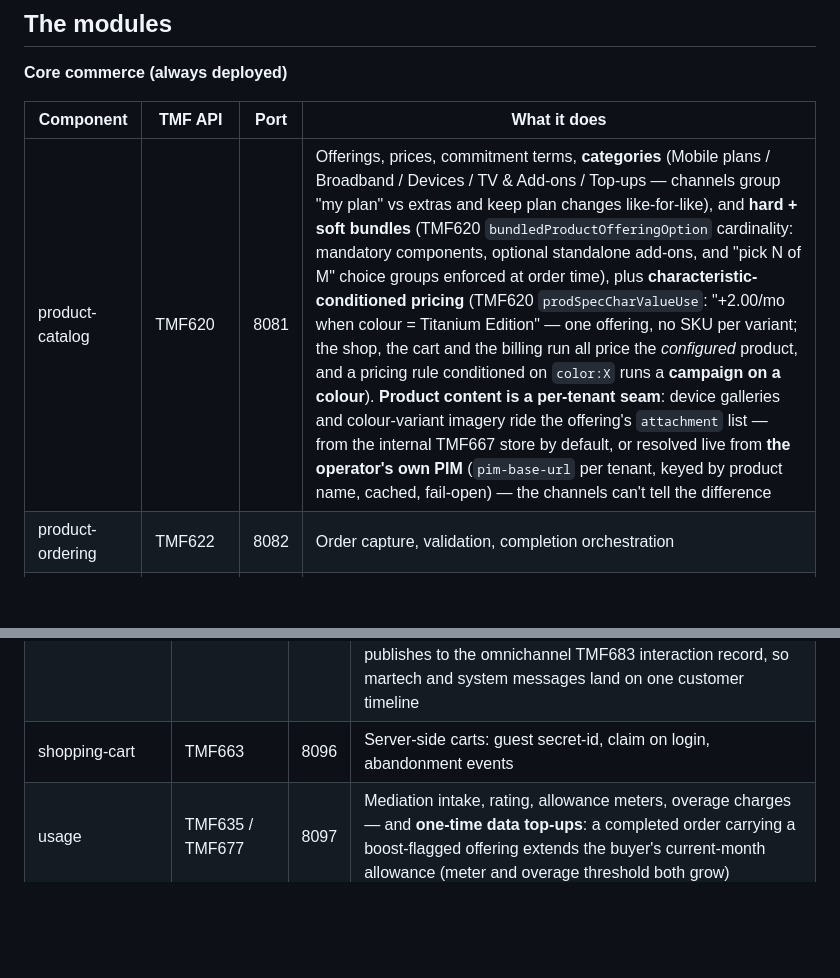
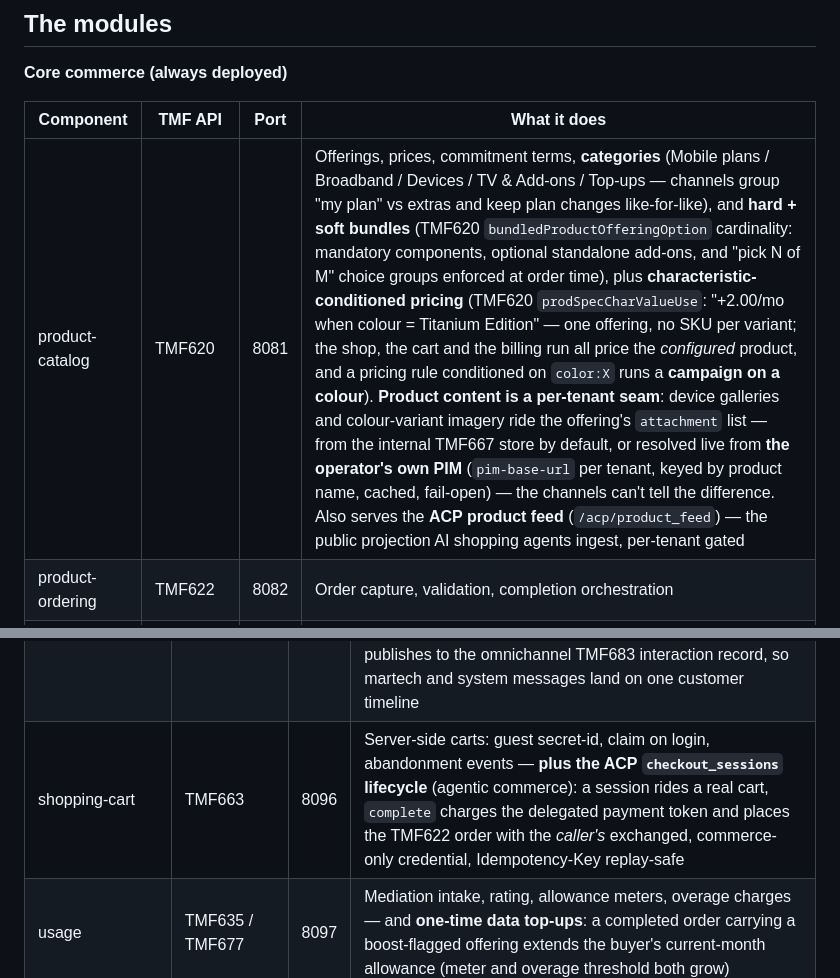
Before and after one commit to kundanvarma/genalpha-bss, a Markdown page: README.md, 2 parts joined by grey strips. Rendered like a GitHub page; blank space fills up the shorter version.

```diff
--- a/README.md
+++ b/README.md
@@ -217,7 +217,7 @@ modular mobile app recomposes around what the customer owns:
 
 | Component | TMF API | Port | What it does |
 |---|---|---|---|
-| product-catalog | TMF620 | 8081 | Offerings, prices, commitment terms, **categories** (Mobile plans / Broadband / Devices / TV & Add-ons / Top-ups — channels group "my plan" vs extras and keep plan changes like-for-like), and **hard + soft bundles** (TMF620 `bundledProductOfferingOption` cardinality: mandatory components, optional standalone add-ons, and "pick N of M" choice groups enforced at order time), plus **characteristic-conditioned pricing** (TMF620 `prodSpecCharValueUse`: "+2.00/mo when colour = Titanium Edition" — one offering, no SKU per variant; the shop, the cart and the billing run all price the *configured* product, and a pricing rule conditioned on `color:X` runs a **campaign on a colour**). **Product content is a per-tenant seam**: device galleries and colour-variant imagery ride the offering's `attachment` list — from the internal TMF667 store by default, or resolved live from **the operator's own PIM** (`pim-base-url` per tenant, keyed by product name, cached, fail-open) — the channels can't tell the difference |
+| product-catalog | TMF620 | 8081 | Offerings, prices, commitment terms, **categories** (Mobile plans / Broadband / Devices / TV & Add-ons / Top-ups — channels group "my plan" vs extras and keep plan changes like-for-like), and **hard + soft bundles** (TMF620 `bundledProductOfferingOption` cardinality: mandatory components, optional standalone add-ons, and "pick N of M" choice groups enforced at order time), plus **characteristic-conditioned pricing** (TMF620 `prodSpecCharValueUse`: "+2.00/mo when colour = Titanium Edition" — one offering, no SKU per variant; the shop, the cart and the billing run all price the *configured* product, and a pricing rule conditioned on `color:X` runs a **campaign on a colour**). **Product content is a per-tenant seam**: device galleries and colour-variant imagery ride the offering's `attachment` list — from the internal TMF667 store by default, or resolved live from **the operator's own PIM** (`pim-base-url` per tenant, keyed by product name, cached, fail-open) — the channels can't tell the difference. Also serves the **ACP product feed** (`/acp/product_feed`) — the public projection AI shopping agents ingest, per-tenant gated |
 | product-ordering | TMF622 | 8082 | Order capture, validation, completion orchestration |
 | product-inventory | TMF637 | 8083 | What each customer has, provisioned per order item |
 | party-account | TMF632 / TMF666 / TMF669 | 8084 | Individuals, organizations, accounts, party roles. **Customer search** is multi-word term-AND with name ranking, plus a **pg_trgm typo net** (GIN trigram index) that only speaks when strict matching finds nothing — "Solvieg Fjelheim" still finds Solveig, and strict results stay byte-identical (suite #55). **Household billing**: a PERSON can be another person's payer — consent-gated (the dependent requests by email, only the named payer accepts, either side can leave); the payer then orders onto the dependent's line from My page and it bills to the payer with per-person attribution — one family bill, the same payer machinery as B2B, zero org semantics. **Child accounts**: the payer creates a kid's own login (TMF672, customer role only — consent implicit when the payer is the creator), hands over the once-shown credentials, and the kid signs into **their own mobile app** — own My page, own line, honestly bannered "paid for by …" |
@@ -235,7 +235,7 @@ modular mobile app recomposes around what the customer owns:
 | trouble-ticket | TMF621 | 8092 | Support cases, org-scoped for partner agents |
 | party-interaction | TMF683 | 8093 | Every touchpoint on the customer timeline |
 | communication | TMF681 | 8095 | Event-driven notifications and the **per-tenant email (ESP) seam** — one tenant sends through a SendGrid-shaped provider, another through its own; **delivery receipts** flow back (opened / bounced) and a **bounce suppression** list stops chasing dead addresses. Every minted notification also publishes to the omnichannel TMF683 interaction record, so martech and system messages land on one customer timeline |
-| shopping-cart | TMF663 | 8096 | Server-side carts: guest secret-id, claim on login, abandonment events |
+| shopping-cart | TMF663 | 8096 | Server-side carts: guest secret-id, claim on login, abandonment events — **plus the ACP `checkout_sessions` lifecycle** (agentic commerce): a session rides a real cart, `complete` charges the delegated payment token and places the TMF622 order with the *caller's* exchanged, commerce-only credential, Idempotency-Key replay-safe |
 | usage | TMF635 / TMF677 | 8097 | Mediation intake, rating, allowance meters, overage charges — and **one-time data top-ups**: a completed order carrying a boost-flagged offering extends the buyer's current-month allowance (meter and overage threshold both grow) |
 | agreement | TMF651 | 8098 | Commitment periods minted automatically at order completion |
 | promotion | TMF671 | 8099 | Promo codes: anonymous validation → redemption → bill discount |
```
Also changed, not shown: docs/architecture.md (+18 -4 lines).
